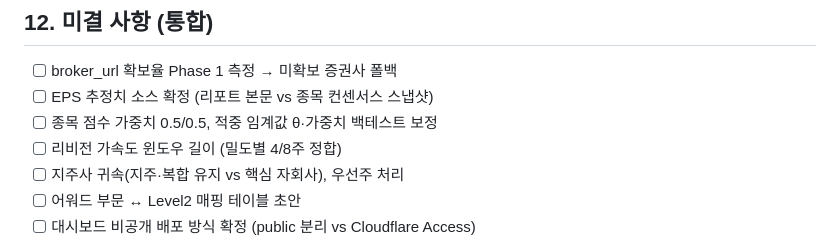
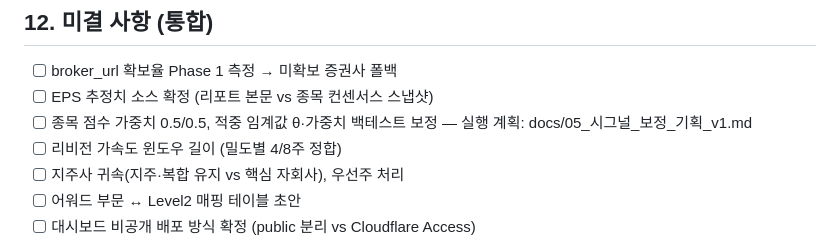
Before and after one commit to Jaewoo-Kim/stock-monitor, a Markdown page: docs/종합기획서_v2.4.md, the part around the change. GitHub-like rendering.

```diff
--- a/docs/종합기획서_v2.4.md
+++ b/docs/종합기획서_v2.4.md
@@ -427,7 +427,7 @@ v2.1 스키마 변경: `report_events`에 `eps_estimate`·`prev_eps_est`·`eps_f
 
 - [ ] broker_url 확보율 Phase 1 측정 → 미확보 증권사 폴백
 - [ ] EPS 추정치 소스 확정 (리포트 본문 vs 종목 컨센서스 스냅샷)
-- [ ] 종목 점수 가중치 0.5/0.5, 적중 임계값 θ·가중치 백테스트 보정
+- [ ] 종목 점수 가중치 0.5/0.5, 적중 임계값 θ·가중치 백테스트 보정 — 실행 계획: docs/05_시그널_보정_기획_v1.md
 - [ ] 리비전 가속도 윈도우 길이 (밀도별 4/8주 정합)
 - [ ] 지주사 귀속(지주·복합 유지 vs 핵심 자회사), 우선주 처리
 - [ ] 어워드 부문 ↔ Level2 매핑 테이블 초안
```
Also changed, not shown: docs/05_시그널_보정_기획_v1.md (added, +88 -0 lines).
